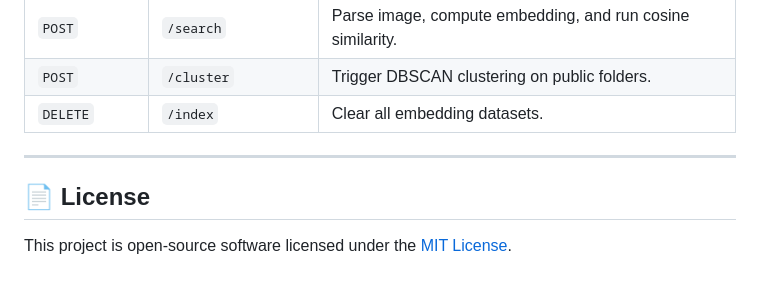
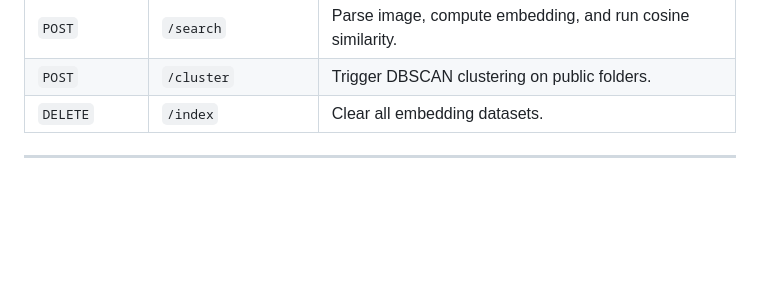
Before and after one commit to HasnanAlii/visifoto, a Markdown page: README.md, the part around the change. Drawn GitHub-style; blank space fills up the shorter version.

Commit message:
docs: remove license section from README

```diff
--- a/README.md
+++ b/README.md
@@ -224,6 +224,3 @@ These variables can be customized in your environment configurations:
 | `DELETE` | `/index` | Clear all embedding datasets. |
 
 ---
-
-## 📄 License
-This project is open-source software licensed under the [MIT License](LICENSE).
```
